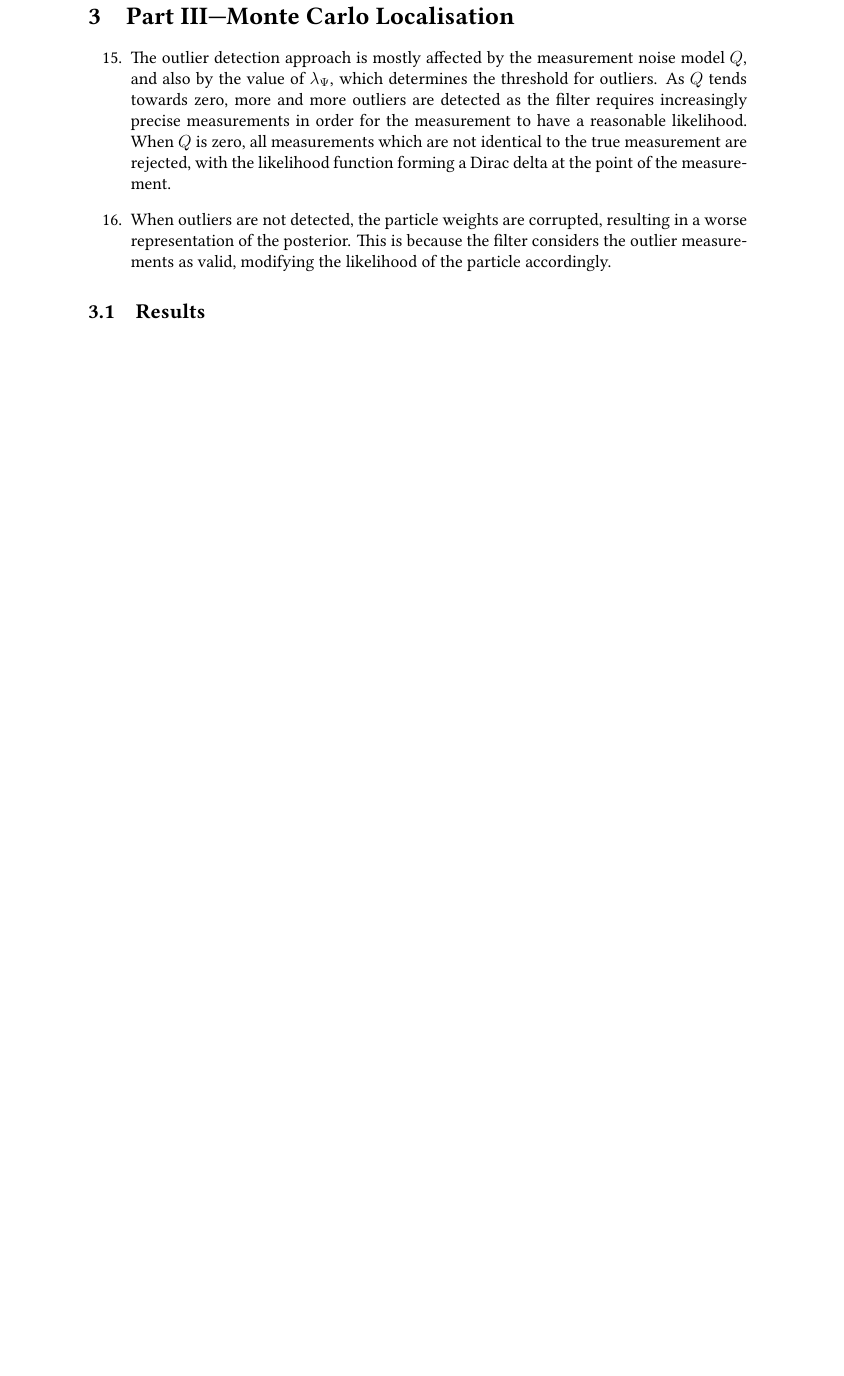
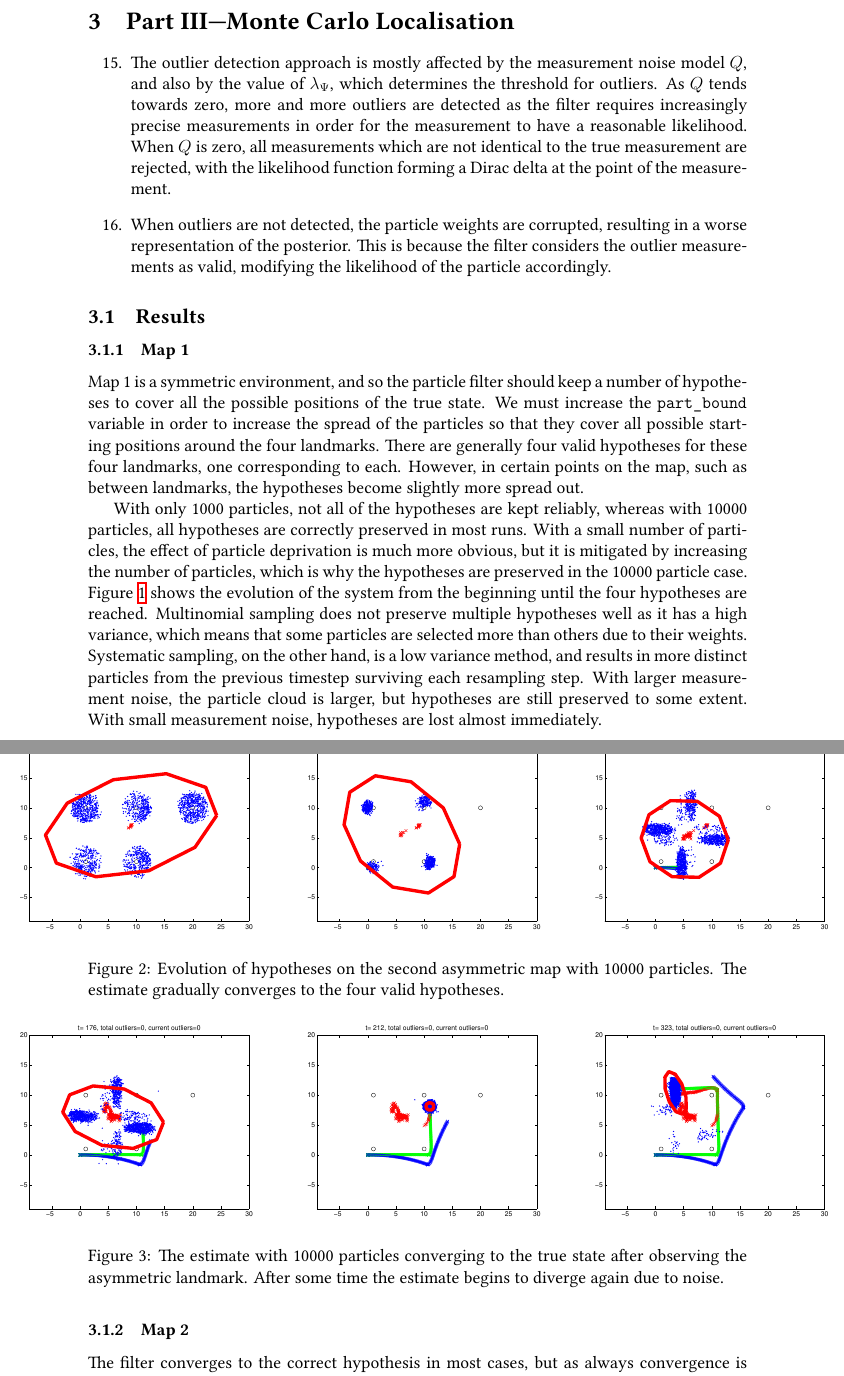
Before and after one commit to PrakharTyagi/EL2320, a LaTeX document (labs/2/questions.tex): part of page 6 of 6 before the commit and two parts of pages 6 and 7 of 8 after it, the two joined at a grey line, cut so that both start at the same text, the shorter picture padded with empty space. The pictures show the PDF file labs/2/questions.pdf that the author committed with the source.

Commit message:
Forgot to add last part of report.

```diff
--- a/labs/2/questions.tex
+++ b/labs/2/questions.tex
@@ -277,3 +279,41 @@
   of the particle accordingly.
 \end{enumerate}
 \subsection{Results}
+\subsubsection{Map 1}
+Map 1 is a symmetric environment, and so the particle filter should keep a
+number of hypotheses to cover all the possible positions of the true state. We
+must increase the \texttt{part\_bound} variable in order to increase the spread
+of the particles so that they cover all possible starting positions around the
+four landmarks. There are generally four valid hypotheses for these four
+landmarks, one corresponding to each. However, in certain points on the map,
+such as between landmarks, the hypotheses become slightly more spread out.
+
+\begin{figure}
+  \subfloat{
+    \centerline
+    {
+      \includegraphics[width=.43\textwidth]{figures/map2/p10k_def_start_multi}
+      \includegraphics[width=.43\textwidth]{figures/map2/p10k_def_start_multi2}
+      \includegraphics[width=.43\textwidth]{figures/map2/p10k_def_start_multi3}
+    }
+  }
+  \caption{Evolution of hypotheses at the start of estimation on the first map
+    with 10000 particles. We see the gradual convergence towards four main
+    hypotheses.}
+  \label{fig:hypev}
+\end{figure}
+With only 1000 particles, not all of the hypotheses are kept reliably, whereas
+with 10000 particles, all hypotheses are correctly preserved in most runs. With
+a small number of particles, the effect of particle deprivation is much more
+obvious, but it is mitigated by increasing the number of particles, which is why
+the hypotheses are preserved in the 10000 particle case. Figure~\ref{fig:hypev}
+shows the evolution of the system from the beginning until the four hypotheses
+are reached. Multinomial sampling does not preserve multiple hypotheses well as
+it has a high variance, which means that some particles are selected more than
+others due to their weights. Systematic sampling, on the other hand, is a low
+variance method, and results in more distinct particles from the previous
+timestep surviving each resampling step. With larger measurement noise, the
+particle cloud is larger, but hypotheses are still preserved to some
+extent. With small measurement noise, hypotheses are lost almost immediately.
+\subsubsection{Map 2}
+The filter converges to the correct hypothesis in most cases, but as always
@@ -279,0 +327 @@
+hypotheses. With a small number of particles, the filter will converge to just a
@@ -279,0 +331,35 @@
+\begin{figure}
+  \subfloat{
+    \centerline
+    {
+      \includegraphics[width=.43\textwidth]{figures/map3/p10k_def_start_multi}
+      \includegraphics[width=.43\textwidth]{figures/map3/p10k_def_start_multi2}
+      \includegraphics[width=.43\textwidth]{figures/map3/p10k_def_start_multi3}
+    }
+  }
+  \caption{Evolution of hypotheses on the second asymmetric map with 10000
+    particles. The estimate gradually converges to the four valid hypotheses.}
+  \label{fig:hypm2}
+\end{figure}
+\begin{figure}
+  \centering
+    \subfloat{
+    \centerline
+    {
+      \includegraphics[width=.43\textwidth]{figures/map3/p10k_def_start_beforeconv}
+      \includegraphics[width=.43\textwidth]{figures/map3/p10k_def_start_afterconv}
+      \includegraphics[width=.43\textwidth]{figures/map3/p10k_def_start_afterconv_add}
+    }
+  }
+  \caption{The estimate with 10000 particles converging to the true state after
+    observing the asymmetric landmark. After some time the estimate begins to
+    diverge again due to noise.}
+  \label{fig:hypconv}
+\end{figure}
+\begin{figure}
+  \centering
+  \subfloat{
+    \includegraphics[width=.43\textwidth]{figures/map3/complete_sigma}
+  }
+  \subfloat{
+    \includegraphics[width=.43\textwidth]{figures/map3/complete_error}
@@ -280 +371,4 @@
+    to evolve. }
+  \label{fig:hyperr}
+\end{figure}
 \end{document}
```
Also changed, not shown: labs/2/questions.pdf, labs/2/questions.tex (41 more changed lines).
